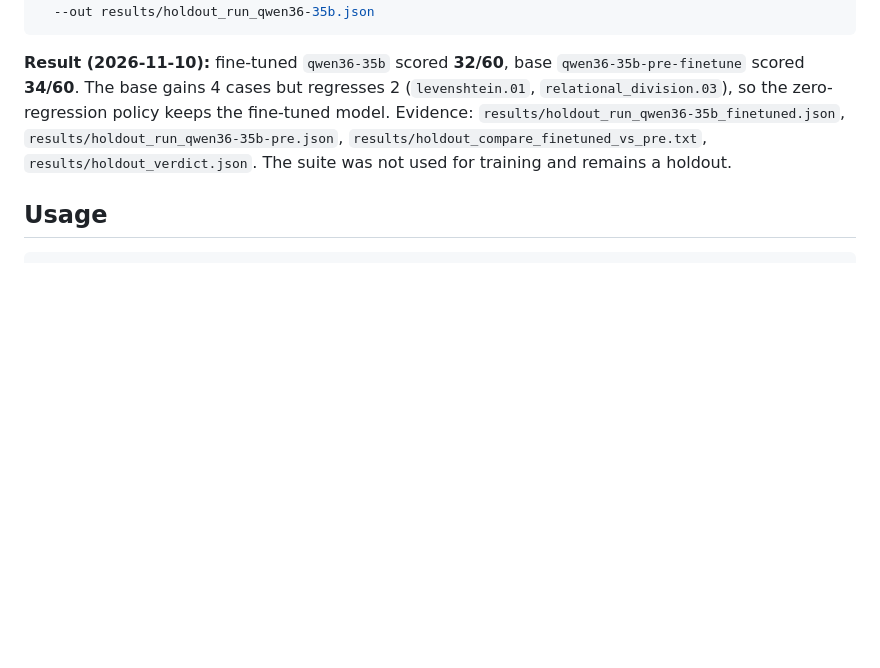
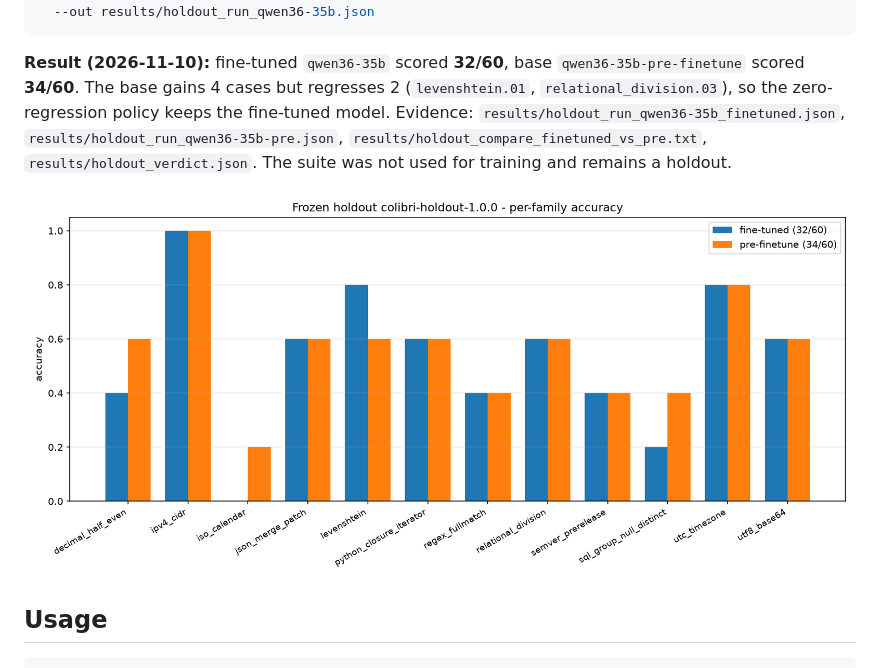
Before and after one commit to Liso7150/colibri-finetune, a Markdown page: README.md, the part around the change. GitHub-like rendering; pictures changed too: results/holdout_compare.png (added); blank space fills up the shorter version.

Commit message:
Add holdout per-family comparison chart

````diff
--- a/README.md
+++ b/README.md
@@ -54,6 +54,8 @@ zero-regression policy keeps the fine-tuned model. Evidence:
 `results/holdout_compare_finetuned_vs_pre.txt`, `results/holdout_verdict.json`.
 The suite was not used for training and remains a holdout.
 
+![Holdout per-family accuracy](results/holdout_compare.png)
+
 ## Usage
 
 ```bash
````
